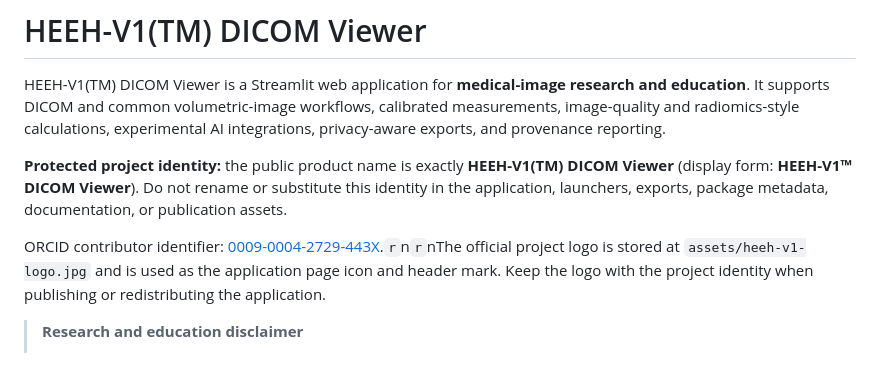
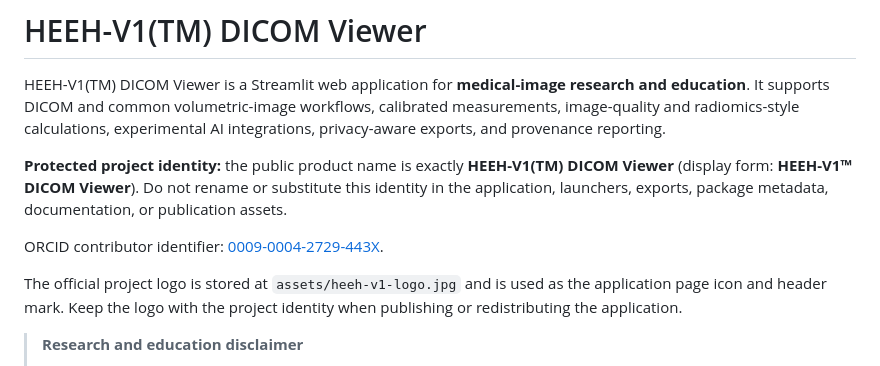
Before and after one commit to m39heeh-art/HEEH-V1-DICOM-Viewer, a Markdown page: README.md, the part around the change. Rendered like a GitHub page.

Commit message:
Fix ORCID README formatting

```diff
--- a/README.md
+++ b/README.md
@@ -13,7 +13,9 @@ provenance reporting.
 Do not rename or substitute this identity in the application, launchers,
 exports, package metadata, documentation, or publication assets.
 
-ORCID contributor identifier: [0009-0004-2729-443X](https://orcid.org/0009-0004-2729-443X).`r`n`r`nThe official project logo is stored at `assets/heeh-v1-logo.jpg` and is used
+ORCID contributor identifier: [0009-0004-2729-443X](https://orcid.org/0009-0004-2729-443X).
+
+The official project logo is stored at `assets/heeh-v1-logo.jpg` and is used
 as the application page icon and header mark. Keep the logo with the project
 identity when publishing or redistributing the application.
 
```
